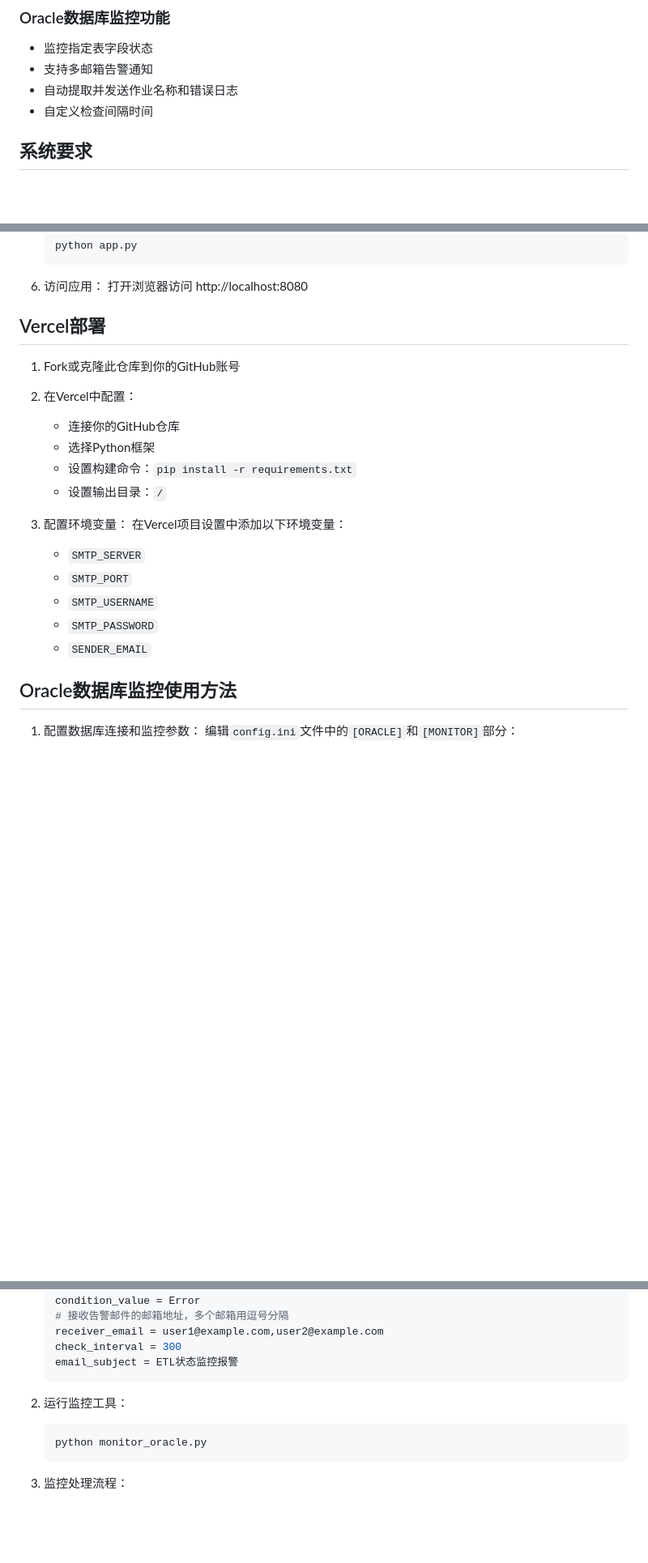
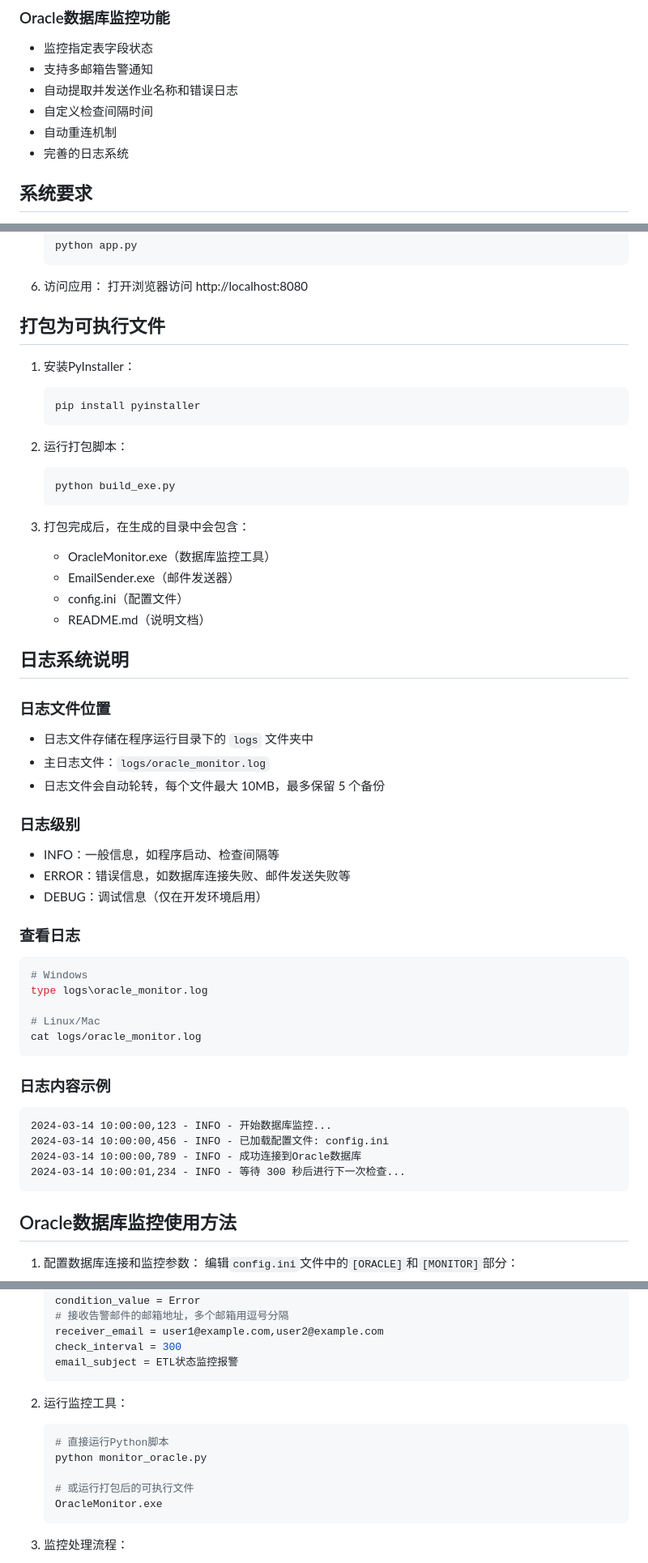
Before and after one commit to 2015014103/MonitorOracleToMail_20250515, a Markdown page: README.md, 3 parts joined by grey strips. Shown at 81% size. Drawn GitHub-style; blank space fills up the shorter version.

Commit message:
更新readme

````diff
--- a/README.md
+++ b/README.md
@@ -31,6 +32,8 @@
 - 支持多邮箱告警通知
 - 自动提取并发送作业名称和错误日志
 - 自定义检查间隔时间
+- 自动重连机制
+- 完善的日志系统
 
 ## 系统要求
 
@@ -100,23 +103,52 @@
 6. 访问应用：
    打开浏览器访问 http://localhost:8080
 
-## Vercel部署
+## 打包为可执行文件
 
-1. Fork或克隆此仓库到你的GitHub账号
+1. 安装PyInstaller：
+   ```bash
+   pip install pyinstaller
+   ```
 
-2. 在Vercel中配置：
-   - 连接你的GitHub仓库
-   - 选择Python框架
-   - 设置构建命令：`pip install -r requirements.txt`
-   - 设置输出目录：`/`
+2. 运行打包脚本：
+   ```bash
+   python build_exe.py
+   ```
 
-3. 配置环境变量：
-   在Vercel项目设置中添加以下环境变量：
-   - `SMTP_SERVER`
-   - `SMTP_PORT`
-   - `SMTP_USERNAME`
-   - `SMTP_PASSWORD`
-   - `SENDER_EMAIL`
+3. 打包完成后，在生成的目录中会包含：
+   - OracleMonitor.exe（数据库监控工具）
+   - EmailSender.exe（邮件发送器）
+   - config.ini（配置文件）
+   - README.md（说明文档）
+
+## 日志系统说明
+
+### 日志文件位置
+- 日志文件存储在程序运行目录下的 `logs` 文件夹中
+- 主日志文件：`logs/oracle_monitor.log`
+- 日志文件会自动轮转，每个文件最大 10MB，最多保留 5 个备份
+
+### 日志级别
+- INFO：一般信息，如程序启动、检查间隔等
+- ERROR：错误信息，如数据库连接失败、邮件发送失败等
+- DEBUG：调试信息（仅在开发环境启用）
+
+### 查看日志
+```bash
+# Windows
+type logs\oracle_monitor.log
+
+# Linux/Mac
+cat logs/oracle_monitor.log
+```
+
+### 日志内容示例
+```
+2024-03-14 10:00:00,123 - INFO - 开始数据库监控...
+2024-03-14 10:00:00,456 - INFO - 已加载配置文件: config.ini
+2024-03-14 10:00:00,789 - INFO - 成功连接到Oracle数据库
+2024-03-14 10:00:01,234 - INFO - 等待 300 秒后进行下一次检查...
+```
 
 ## Oracle数据库监控使用方法
 
@@ -143,7 +175,11 @@
 
 2. 运行监控工具：
    ```bash
+   # 直接运行Python脚本
    python monitor_oracle.py
+
+   # 或运行打包后的可执行文件
+   OracleMonitor.exe
    ```
 
 3. 监控处理流程：
````
Also changed, not shown: other parts of README.md (+10 -10 lines).
